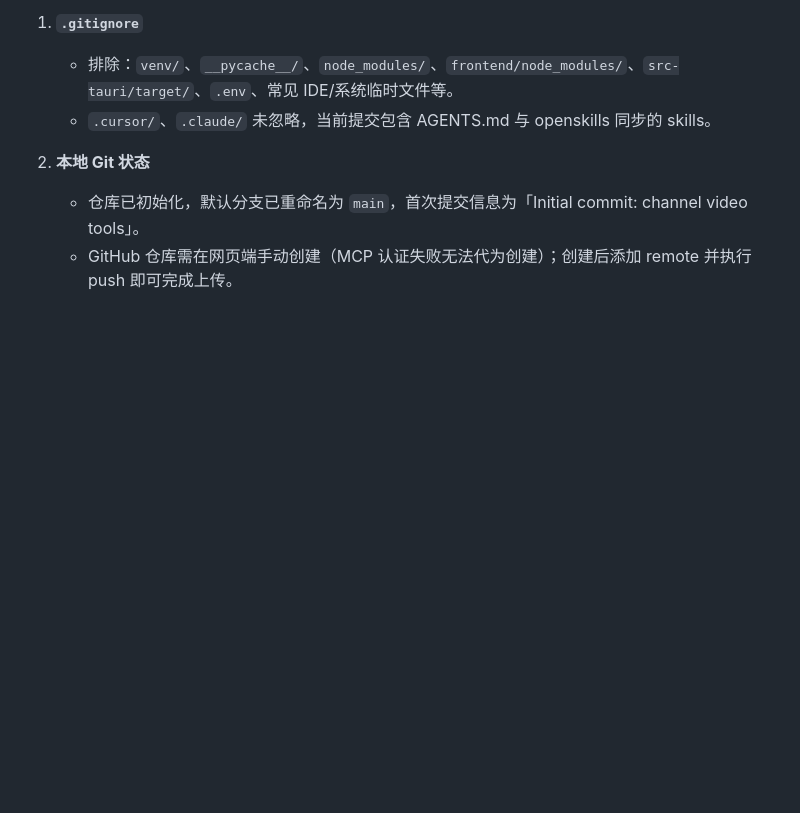
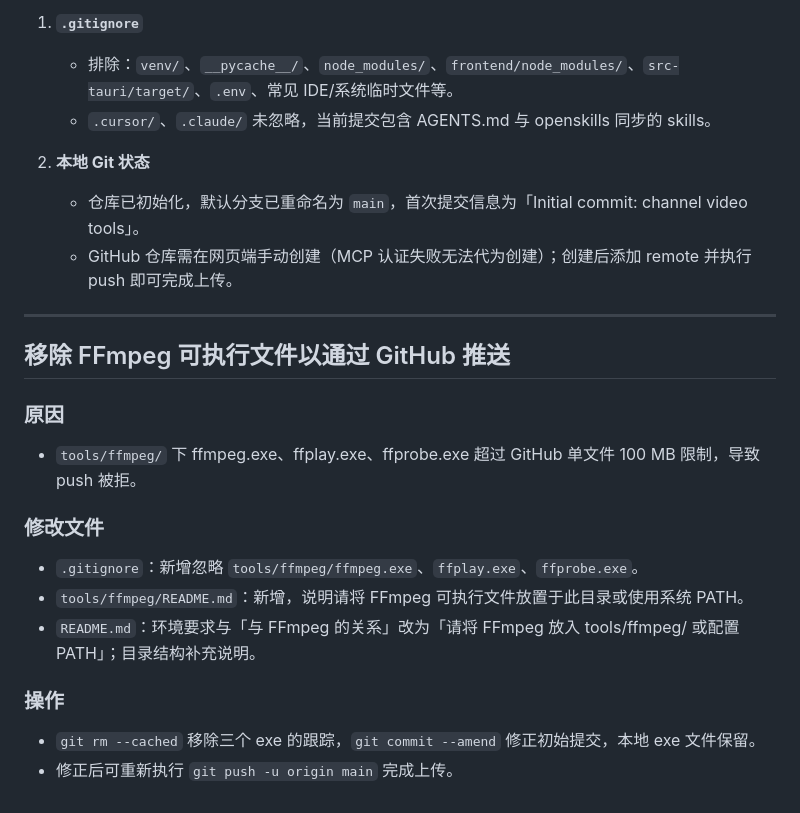
Before and after one commit to kw-96/channel_video_tools, a Markdown page: logs/2025-01-30.md, the part around the change. Rendered like a GitHub page; blank space fills up the shorter version.

Commit message:
docs: log entry for removing FFmpeg binaries from repo

```diff
--- a/logs/2025-01-30.md
+++ b/logs/2025-01-30.md
@@ -174,3 +174,19 @@
 2. **本地 Git 状态**
    - 仓库已初始化，默认分支已重命名为 `main`，首次提交信息为「Initial commit: channel video tools」。
    - GitHub 仓库需在网页端手动创建（MCP 认证失败无法代为创建）；创建后添加 remote 并执行 push 即可完成上传。
+
+---
+
+## 移除 FFmpeg 可执行文件以通过 GitHub 推送
+
+### 原因
+- `tools/ffmpeg/` 下 ffmpeg.exe、ffplay.exe、ffprobe.exe 超过 GitHub 单文件 100 MB 限制，导致 push 被拒。
+
+### 修改文件
+- `.gitignore`：新增忽略 `tools/ffmpeg/ffmpeg.exe`、`ffplay.exe`、`ffprobe.exe`。
+- `tools/ffmpeg/README.md`：新增，说明请将 FFmpeg 可执行文件放置于此目录或使用系统 PATH。
+- `README.md`：环境要求与「与 FFmpeg 的关系」改为「请将 FFmpeg 放入 tools/ffmpeg/ 或配置 PATH」；目录结构补充说明。
+
+### 操作
+- `git rm --cached` 移除三个 exe 的跟踪，`git commit --amend` 修正初始提交，本地 exe 文件保留。
+- 修正后可重新执行 `git push -u origin main` 完成上传。
```
